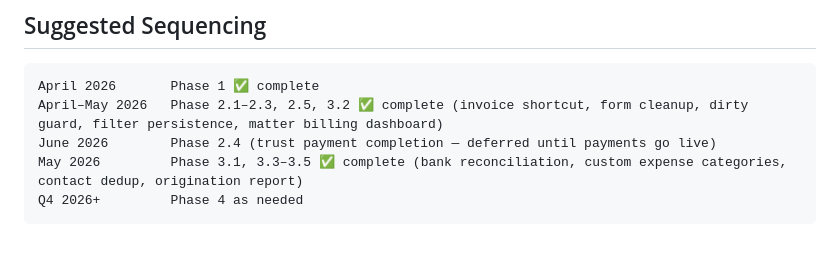
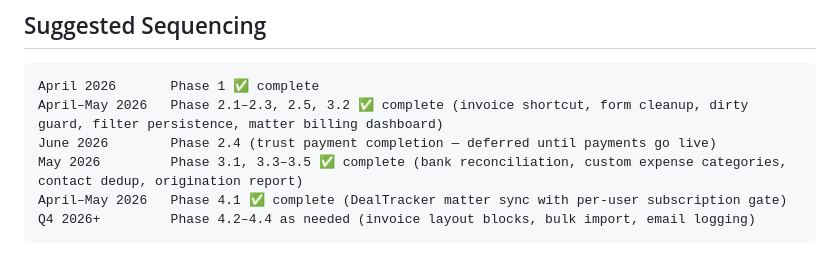
Before and after one commit to phillipacevedo/CRM, a Markdown page: ROADMAP.md, the part around the change. GitHub-like rendering.

Commit message:
Update roadmap sequencing to reflect Phase 4.1 completion
Co-Authored-By: Claude Sonnet 4.6 <noreply@anthropic.com>

````diff
--- a/ROADMAP.md
+++ b/ROADMAP.md
@@ -149,5 +149,6 @@ April 2026       Phase 1 ✅ complete
 April–May 2026   Phase 2.1–2.3, 2.5, 3.2 ✅ complete (invoice shortcut, form cleanup, dirty guard, filter persistence, matter billing dashboard)
 June 2026        Phase 2.4 (trust payment completion — deferred until payments go live)
 May 2026         Phase 3.1, 3.3–3.5 ✅ complete (bank reconciliation, custom expense categories, contact dedup, origination report)
-Q4 2026+         Phase 4 as needed
+April–May 2026   Phase 4.1 ✅ complete (DealTracker matter sync with per-user subscription gate)
+Q4 2026+         Phase 4.2–4.4 as needed (invoice layout blocks, bulk import, email logging)
 ```
````
